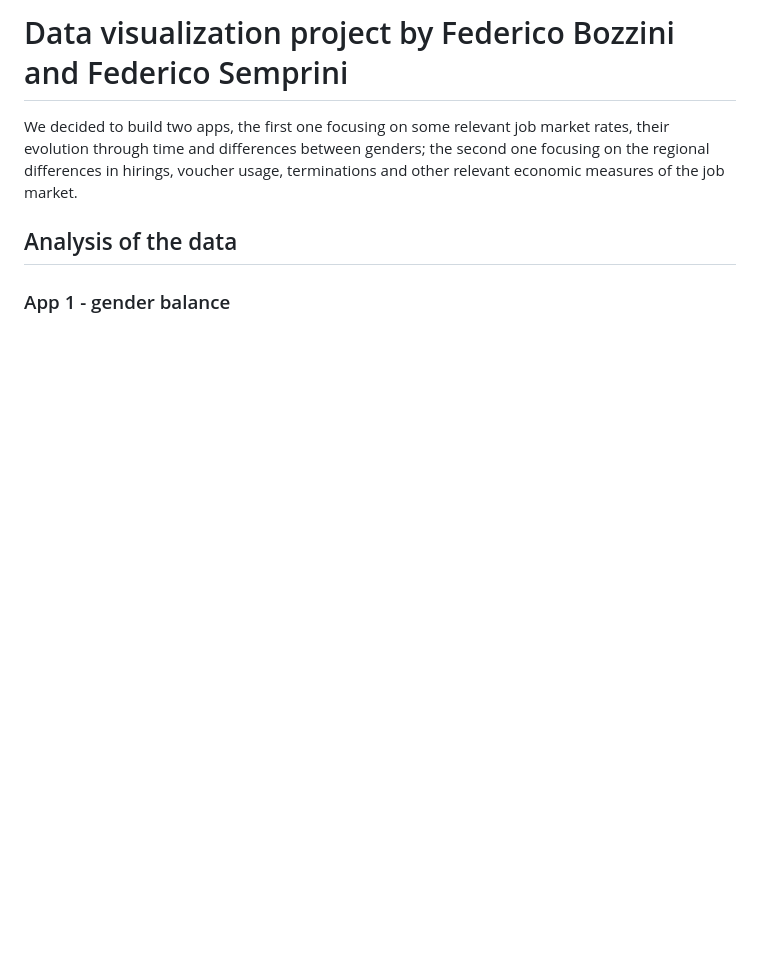
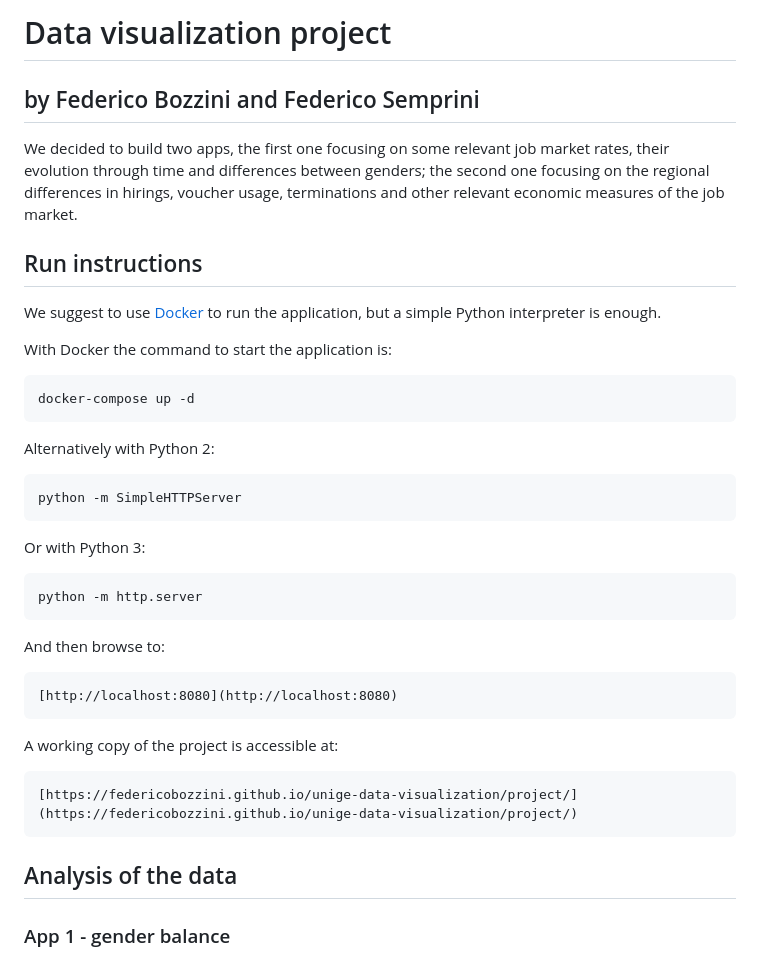
Before and after one commit to federicobozzini/unige-data-visualization, a Markdown page: project/documentation.md, the part around the change printed below. Rendered like a GitHub page; blank space fills up the shorter version.

Commit message:
Project: updated documentation.

```diff
--- a/project/documentation.md
+++ b/project/documentation.md
@@ -1,6 +1,31 @@
-# Data visualization project by Federico Bozzini and Federico Semprini
+# Data visualization project
+## by Federico Bozzini and Federico Semprini
 
 We decided to build two apps, the first one focusing on some relevant job market rates, their evolution through time and differences between genders; the second one focusing on the regional differences in hirings, voucher usage, terminations and other relevant economic measures of the job market.
+
+## Run instructions
+
+We suggest to use [Docker](https://www.docker.com/) to run the application, but a simple Python interpreter is enough.
+
+With Docker the command to start the application is:
+
+    docker-compose up -d
+
+Alternatively with Python 2:
+
+    python -m SimpleHTTPServer
+
+Or with Python 3:
+
+    python -m http.server
+
+And then browse to:
+
+    [http://localhost:8080](http://localhost:8080)
+
+A working copy of the project is accessible at:
+
+    [https://federicobozzini.github.io/unige-data-visualization/project/](https://federicobozzini.github.io/unige-data-visualization/project/)
 
 ## Analysis of the data
 
```
Also changed, not shown: other parts of project/documentation.md (+50 -0 lines), project/img/app1.png (added).
